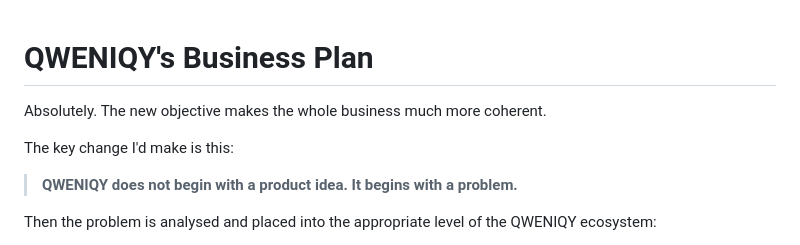
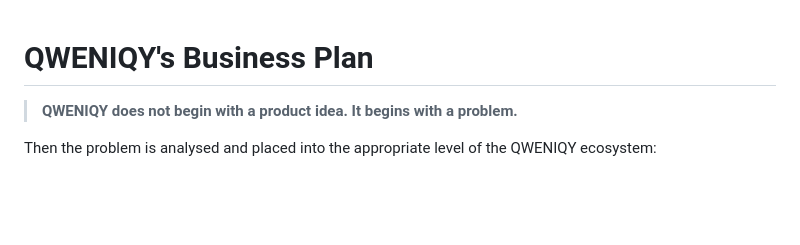
Before and after one commit to qweniqy/qweniqy, a Markdown page: Business Plan.md, the part around the change. Drawn GitHub-style; blank space fills up the shorter version.

Commit message:
sync: update Business Plan.md

```diff
--- a/Business Plan.md
+++ b/Business Plan.md
@@ -1,8 +1,4 @@
 # QWENIQY's Business Plan
-
-Absolutely. The new objective makes the whole business much more coherent.
-
-The key change I'd make is this:
 
 > **QWENIQY does not begin with a product idea. It begins with a problem.**
 
```
